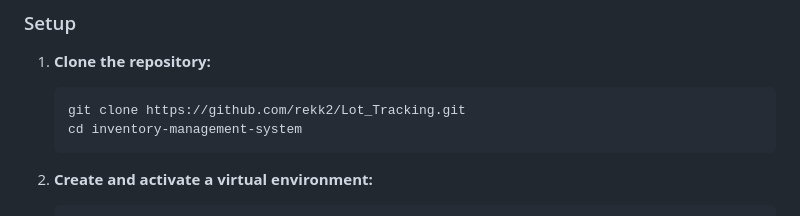
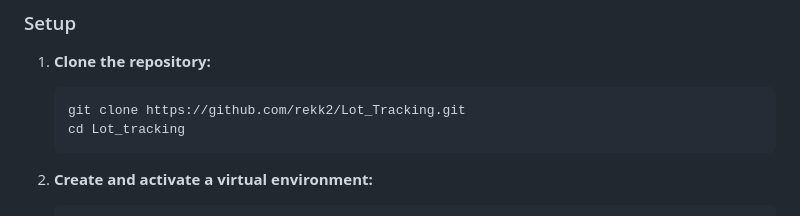
Before and after one commit to rekk2/Lot_Tracking, a Markdown page: README.md, the part around the change. Drawn GitHub-style.

````diff
--- a/README.md
+++ b/README.md
@@ -14,7 +14,7 @@ This is an inventory management system built with Flask. It supports receiving i
 1. **Clone the repository:**
     ```sh
     git clone https://github.com/rekk2/Lot_Tracking.git
-    cd inventory-management-system
+    cd Lot_tracking
     ```
 
 2. **Create and activate a virtual environment:**
````
